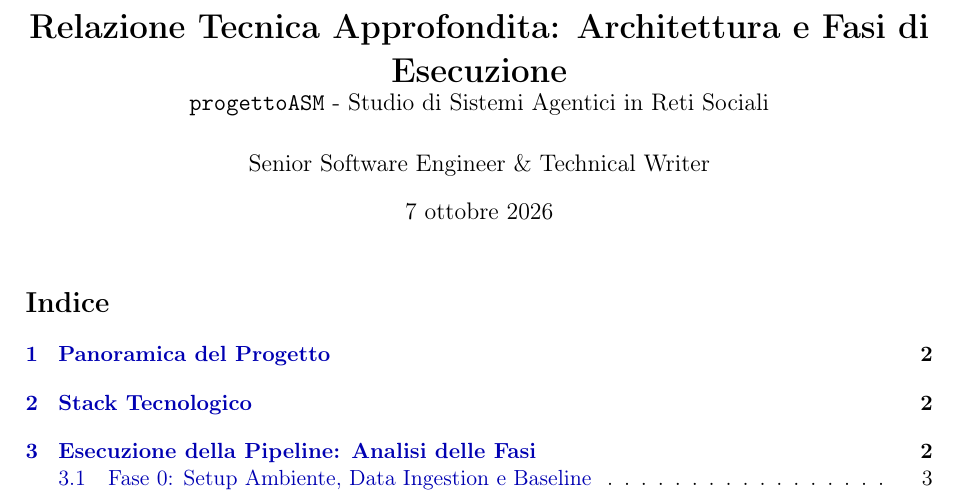
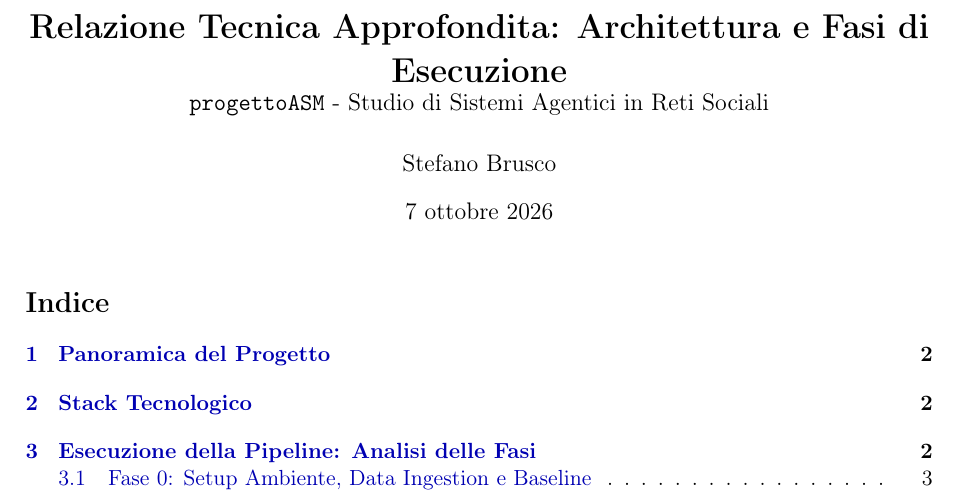
Before and after one commit to stefaano19/progettoASM, a LaTeX document (relazione/progettoASM_relazione.tex): part of page 1 of 21 before the commit and part of page 1 of 19 after it, cut so that both start at the same text. Compiled offline with pdfLaTeX.

Commit message:
docs: update author name in project report and add new co-evolution diagram

```diff
--- a/relazione/progettoASM_relazione.tex
+++ b/relazione/progettoASM_relazione.tex
@@ -56,7 +56,7 @@
 }
 
 \title{\textbf{Relazione Tecnica Approfondita: Architettura e Fasi di Esecuzione}\\ \large \texttt{progettoASM} - Studio di Sistemi Agentici in Reti Sociali}
-\author{Senior Software Engineer \& Technical Writer}
+\author{Stefano Brusco}
 \date{\today}
 
 \begin{document}
```
Also changed, not shown: relazione/Co_evolution_Social_Network.pdf, relazione/loop_coevoluzione.png (added).
